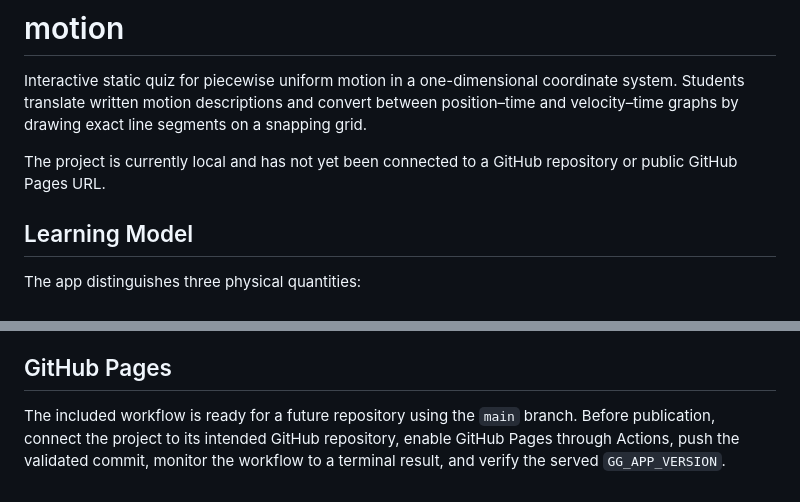
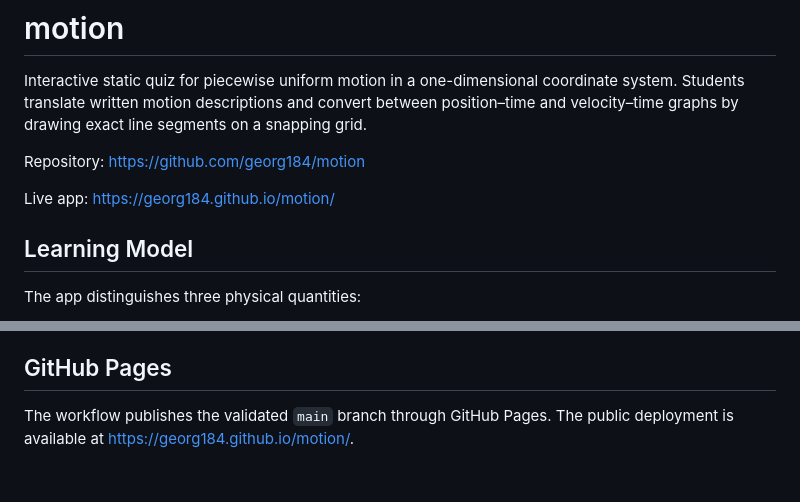
Before and after one commit to georg184/motion, a Markdown page: README.md, 2 parts joined by grey strips. Rendered like a GitHub page.

Commit message:
Document public motion URLs

```diff
--- a/README.md
+++ b/README.md
@@ -2,7 +2,9 @@
 
 Interactive static quiz for piecewise uniform motion in a one-dimensional coordinate system. Students translate written motion descriptions and convert between position–time and velocity–time graphs by drawing exact line segments on a snapping grid.
 
-The project is currently local and has not yet been connected to a GitHub repository or public GitHub Pages URL.
+Repository: <https://github.com/georg184/motion>
+
+Live app: <https://georg184.github.io/motion/>
 
 ## Learning Model
 
@@ -153,4 +155,5 @@ Browser verification should cover:
 
 ## GitHub Pages
 
-The included workflow is ready for a future repository using the `main` branch. Before publication, connect the project to its intended GitHub repository, enable GitHub Pages through Actions, push the validated commit, monitor the workflow to a terminal result, and verify the served `GG_APP_VERSION`.
+The workflow publishes the validated `main` branch through GitHub Pages. The
+public deployment is available at <https://georg184.github.io/motion/>.
```
